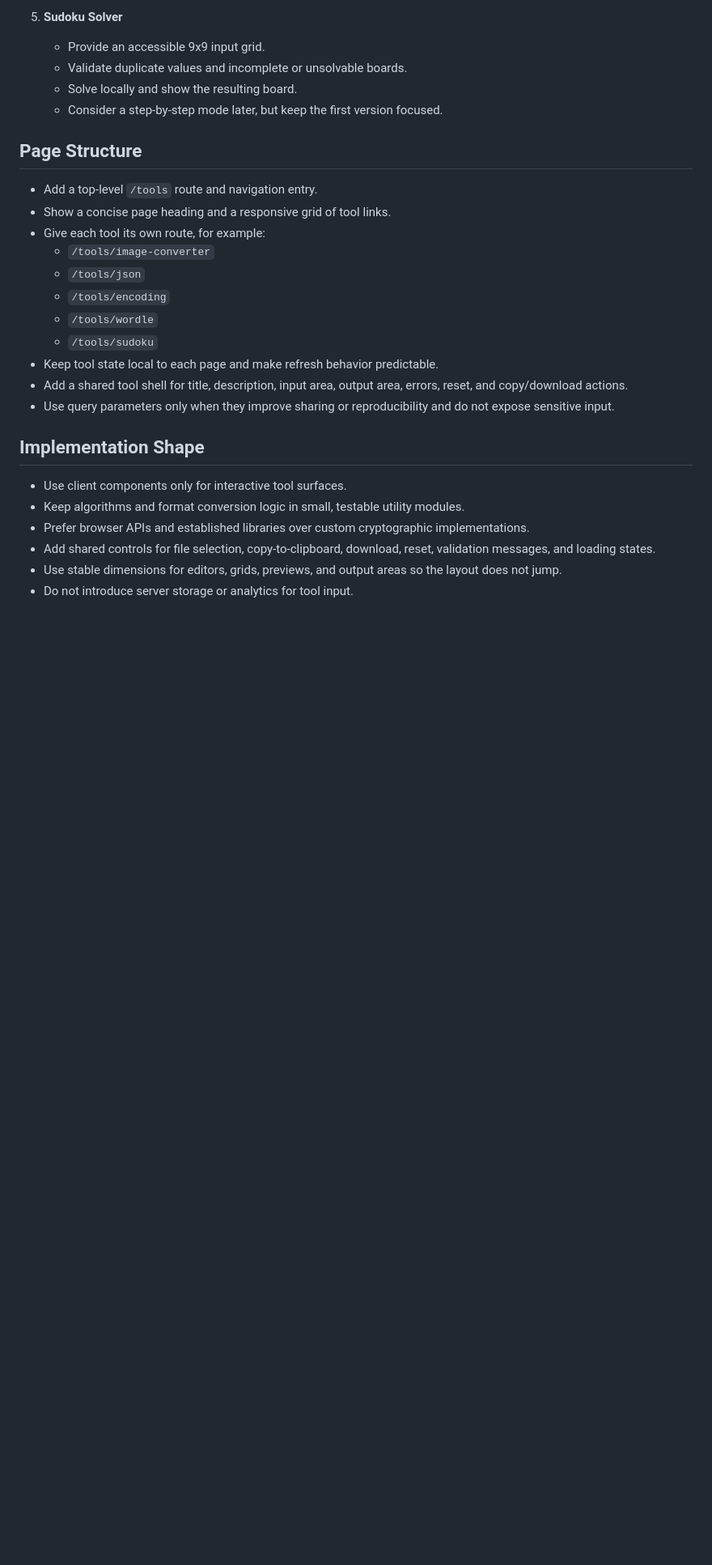
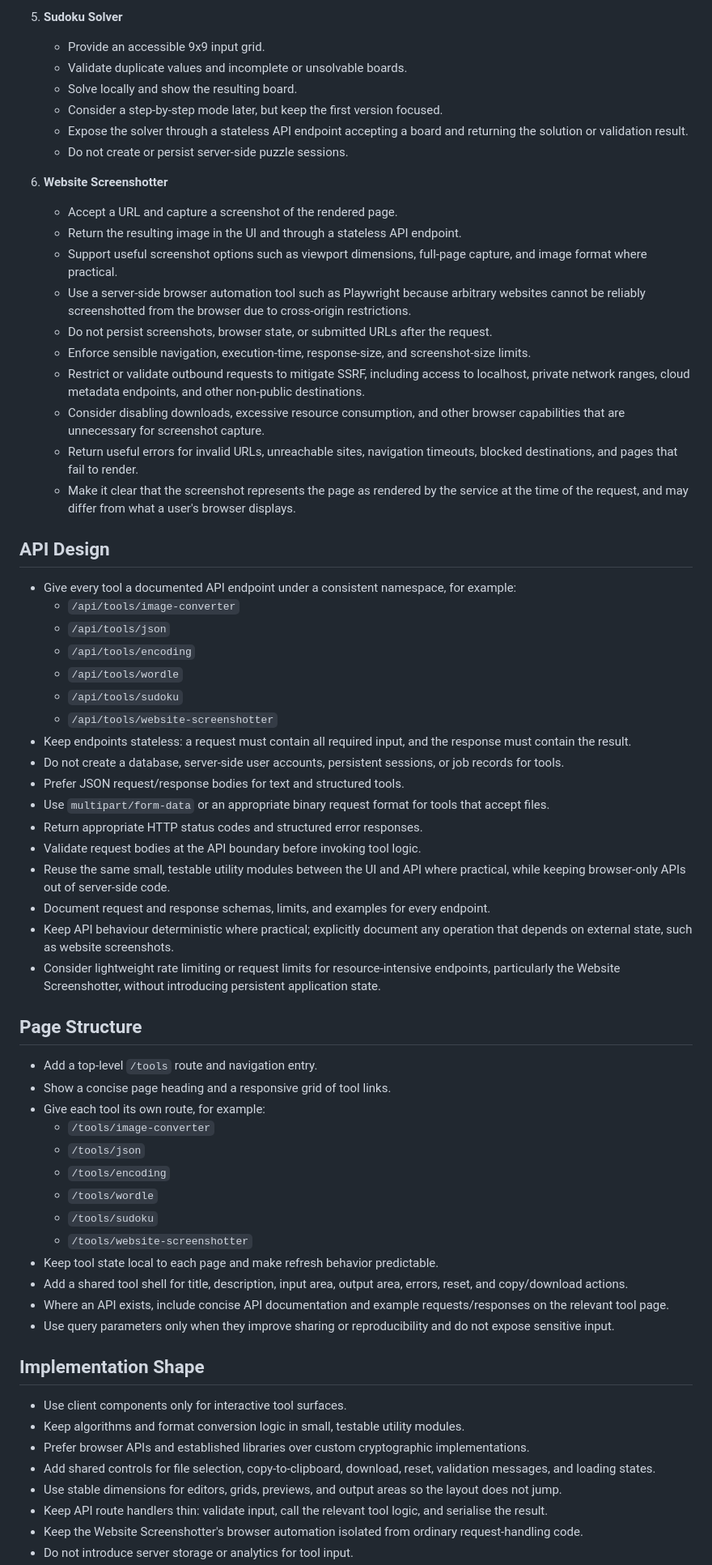
Before and after one commit to oathompsonjones/oathompsonjones.co.uk, a Markdown page: docs/TOOLS_PLAN.md, the part around one of its changes. Shown at 81% size. Rendered like a GitHub page; blank space fills up the shorter version.

Commit message:
Expand tools plan with APIs and website screenshotter

```diff
--- a/docs/TOOLS_PLAN.md
+++ b/docs/TOOLS_PLAN.md
@@ -43,6 +54,40 @@ Start with five polished tools:
    - Validate duplicate values and incomplete or unsolvable boards.
    - Solve locally and show the resulting board.
    - Consider a step-by-step mode later, but keep the first version focused.
+   - Expose the solver through a stateless API endpoint accepting a board and returning the solution or validation result.
+   - Do not create or persist server-side puzzle sessions.
+
+6. **Website Screenshotter**
+   - Accept a URL and capture a screenshot of the rendered page.
+   - Return the resulting image in the UI and through a stateless API endpoint.
+   - Support useful screenshot options such as viewport dimensions, full-page capture, and image format where practical.
+   - Use a server-side browser automation tool such as Playwright because arbitrary websites cannot be reliably screenshotted from the browser due to cross-origin restrictions.
+   - Do not persist screenshots, browser state, or submitted URLs after the request.
+   - Enforce sensible navigation, execution-time, response-size, and screenshot-size limits.
+   - Restrict or validate outbound requests to mitigate SSRF, including access to localhost, private network ranges, cloud metadata endpoints, and other non-public destinations.
+   - Consider disabling downloads, excessive resource consumption, and other browser capabilities that are unnecessary for screenshot capture.
+   - Return useful errors for invalid URLs, unreachable sites, navigation timeouts, blocked destinations, and pages that fail to render.
+   - Make it clear that the screenshot represents the page as rendered by the service at the time of the request, and may differ from what a user's browser displays.
+
+## API Design
+
+- Give every tool a documented API endpoint under a consistent namespace, for example:
+  - `/api/tools/image-converter`
+  - `/api/tools/json`
+  - `/api/tools/encoding`
+  - `/api/tools/wordle`
+  - `/api/tools/sudoku`
+  - `/api/tools/website-screenshotter`
+- Keep endpoints stateless: a request must contain all required input, and the response must contain the result.
+- Do not create a database, server-side user accounts, persistent sessions, or job records for tools.
+- Prefer JSON request/response bodies for text and structured tools.
+- Use `multipart/form-data` or an appropriate binary request format for tools that accept files.
+- Return appropriate HTTP status codes and structured error responses.
+- Validate request bodies at the API boundary before invoking tool logic.
+- Reuse the same small, testable utility modules between the UI and API where practical, while keeping browser-only APIs out of server-side code.
+- Document request and response schemas, limits, and examples for every endpoint.
+- Keep API behaviour deterministic where practical; explicitly document any operation that depends on external state, such as website screenshots.
+- Consider lightweight rate limiting or request limits for resource-intensive endpoints, particularly the Website Screenshotter, without introducing persistent application state.
 
 ## Page Structure
 
@@ -54,8 +99,10 @@ Start with five polished tools:
   - `/tools/encoding`
   - `/tools/wordle`
   - `/tools/sudoku`
+  - `/tools/website-screenshotter`
 - Keep tool state local to each page and make refresh behavior predictable.
 - Add a shared tool shell for title, description, input area, output area, errors, reset, and copy/download actions.
+- Where an API exists, include concise API documentation and example requests/responses on the relevant tool page.
 - Use query parameters only when they improve sharing or reproducibility and do not expose sensitive input.
 
 ## Implementation Shape
@@ -65,4 +112,6 @@ Start with five polished tools:
 - Prefer browser APIs and established libraries over custom cryptographic implementations.
 - Add shared controls for file selection, copy-to-clipboard, download, reset, validation messages, and loading states.
 - Use stable dimensions for editors, grids, previews, and output areas so the layout does not jump.
+- Keep API route handlers thin: validate input, call the relevant tool logic, and serialise the result.
+- Keep the Website Screenshotter's browser automation isolated from ordinary request-handling code.
 - Do not introduce server storage or analytics for tool input.
```
Also changed, not shown: other parts of docs/TOOLS_PLAN.md (+34 -6 lines).
